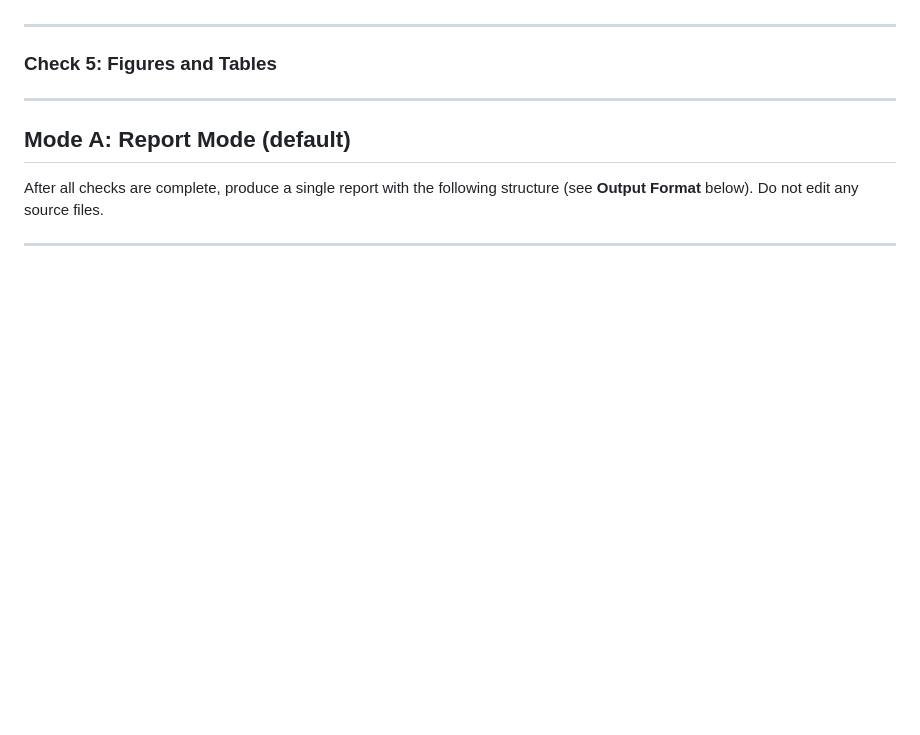
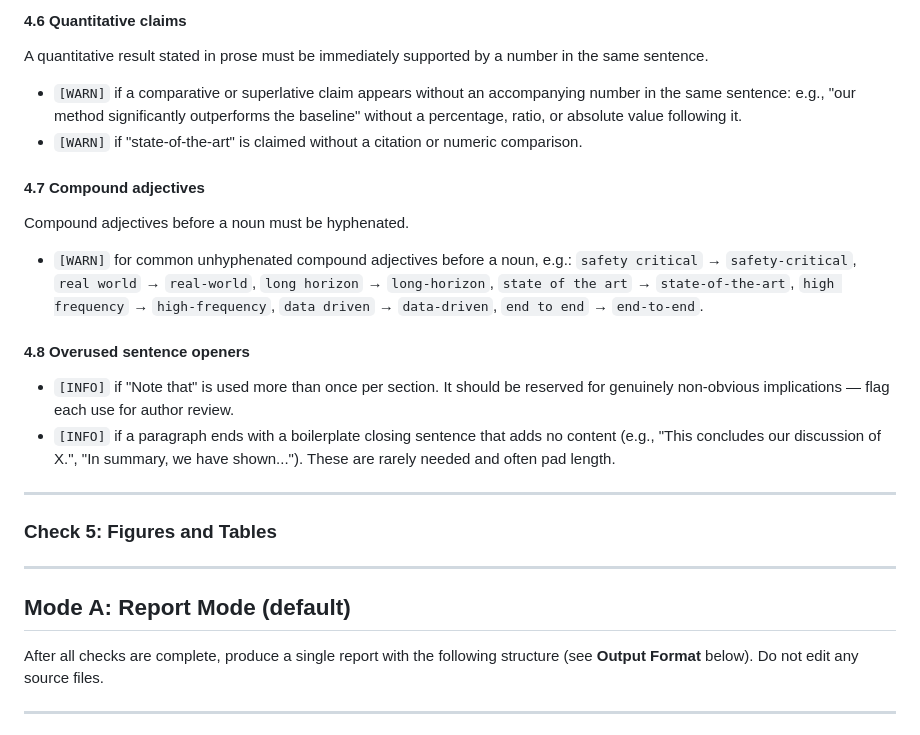
Before and after one commit to JakobThumm/proofreading, a Markdown page: SKILL.md, the part around one of its changes. GitHub-like rendering; blank space fills up the shorter version.

```diff
--- a/SKILL.md
+++ b/SKILL.md
@@ -332,3 +394,18 @@ The last paragraph of the introduction should describe the structure of the rema
+#### 4.6 Quantitative claims
+
+A quantitative result stated in prose must be immediately supported by a number in the same sentence.
+- `[WARN]` if a comparative or superlative claim appears without an accompanying number in the same sentence: e.g., "our method significantly outperforms the baseline" without a percentage, ratio, or absolute value following it.
+- `[WARN]` if "state-of-the-art" is claimed without a citation or numeric comparison.
+
+#### 4.7 Compound adjectives
+
+Compound adjectives before a noun must be hyphenated.
+- `[WARN]` for common unhyphenated compound adjectives before a noun, e.g.: `safety critical` → `safety-critical`, `real world` → `real-world`, `long horizon` → `long-horizon`, `state of the art` → `state-of-the-art`, `high frequency` → `high-frequency`, `data driven` → `data-driven`, `end to end` → `end-to-end`.
+
+#### 4.8 Overused sentence openers
+
+- `[INFO]` if "Note that" is used more than once per section. It should be reserved for genuinely non-obvious implications — flag each use for author review.
+- `[INFO]` if a paragraph ends with a boilerplate closing sentence that adds no content (e.g., "This concludes our discussion of X.", "In summary, we have shown..."). These are rarely needed and often pad length.
 
 ---
 
```
Also changed, not shown: other parts of SKILL.md (+63 -1 lines).
